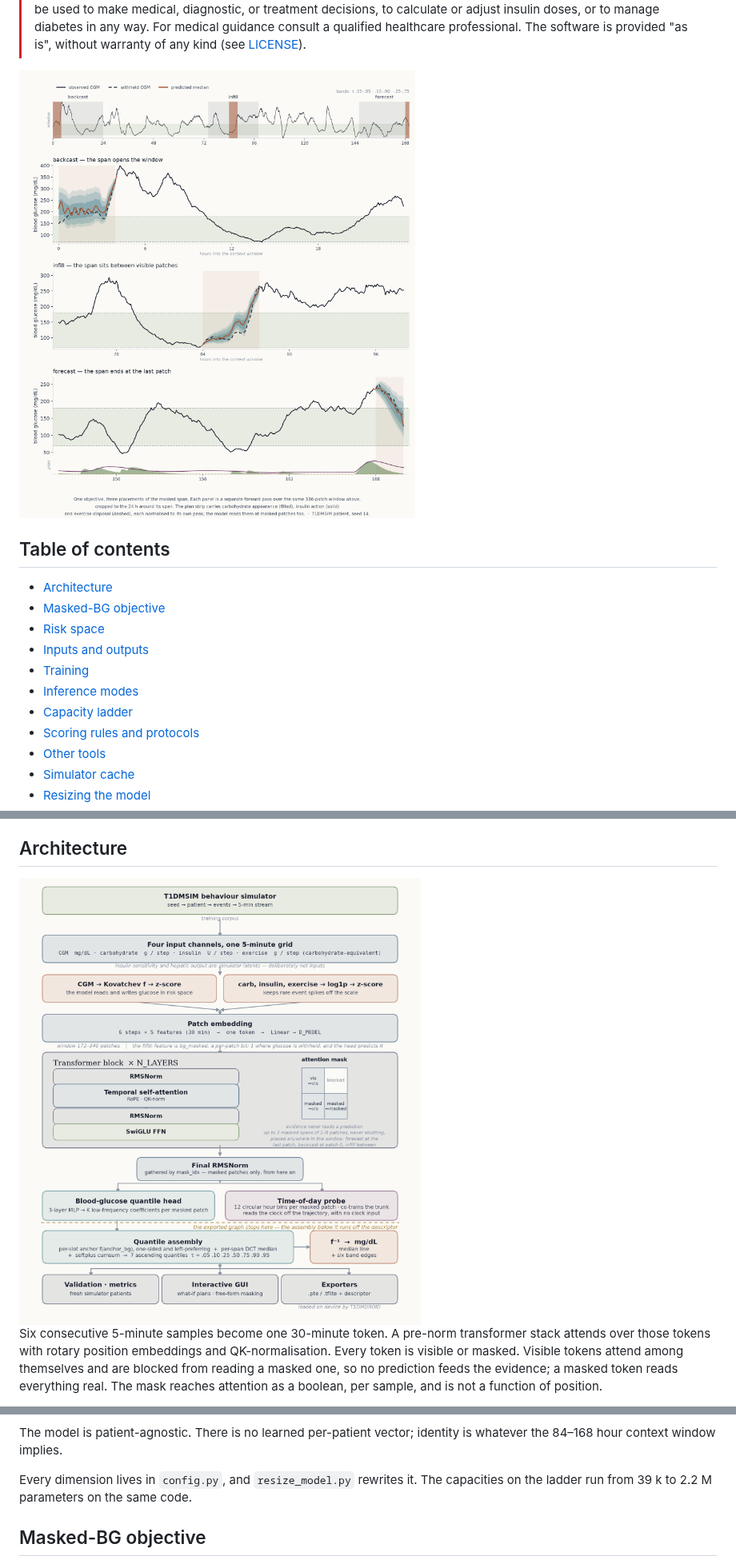
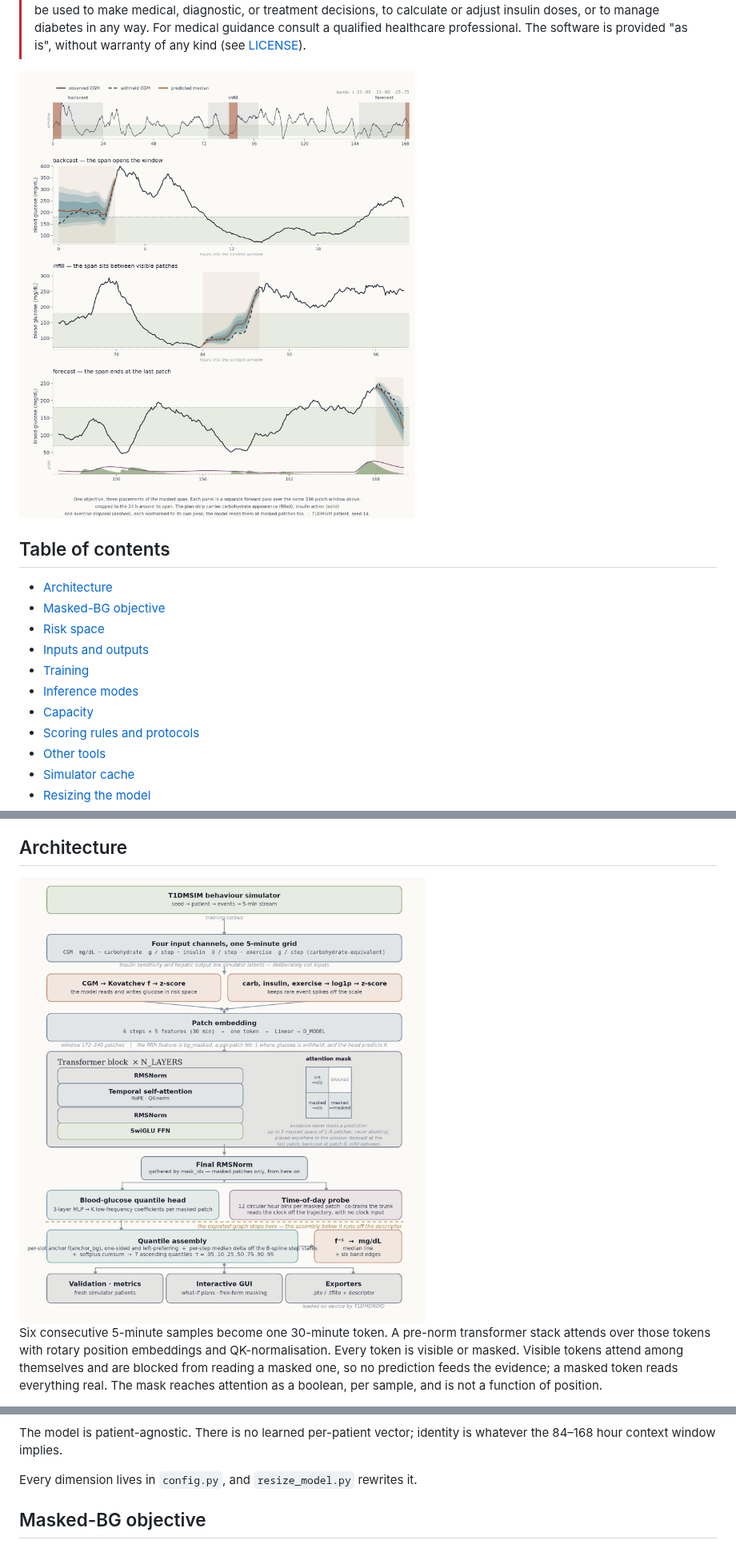
Before and after one commit to 0xdeadf1sh/T1DMAI, a Markdown page: README.md, 3 parts joined by grey strips. Shown at 80% size. Rendered like a GitHub page; pictures changed too: screenshots/architecture.png, screenshots/forecast.png.

Commit message:
Redraw the README figures and drop the capacity ladder

```diff
--- a/README.md
+++ b/README.md
@@ -35,7 +35,7 @@ on-device in [T1DMDROID](https://github.com/0xdeadf1sh/T1DMDROID).
 - [Inputs and outputs](#inputs-and-outputs)
 - [Training](#training)
 - [Inference modes](#inference-modes)
-- [Capacity ladder](#capacity-ladder)
+- [Capacity](#capacity)
 - [Scoring rules and protocols](#scoring-rules-and-protocols)
 - [Other tools](#other-tools)
 - [Simulator cache](#simulator-cache)
@@ -91,8 +91,7 @@ reads to encode circadian phase.
 The model is patient-agnostic. There is no learned per-patient vector; identity
 is whatever the 84–168 hour context window implies.
 
-Every dimension lives in `config.py`, and `resize_model.py` rewrites it. The
-capacities on the ladder run from 39 k to 2.2 M parameters on the same code.
+Every dimension lives in `config.py`, and `resize_model.py` rewrites it.
 
 
 ## Masked-BG objective
```
Also changed, not shown: other parts of README.md (+8 -14 lines), screenshots/architecture-dark.png, screenshots/forecast-dark.png.
